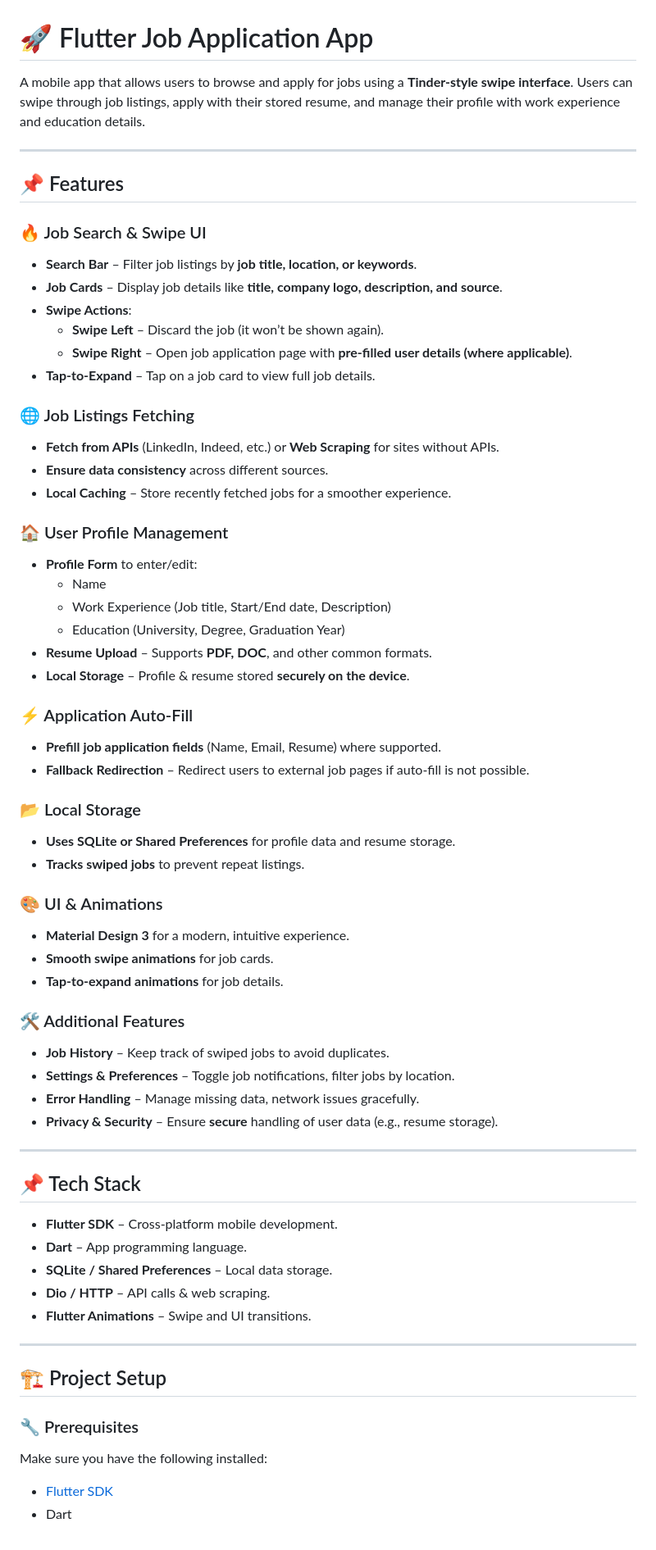
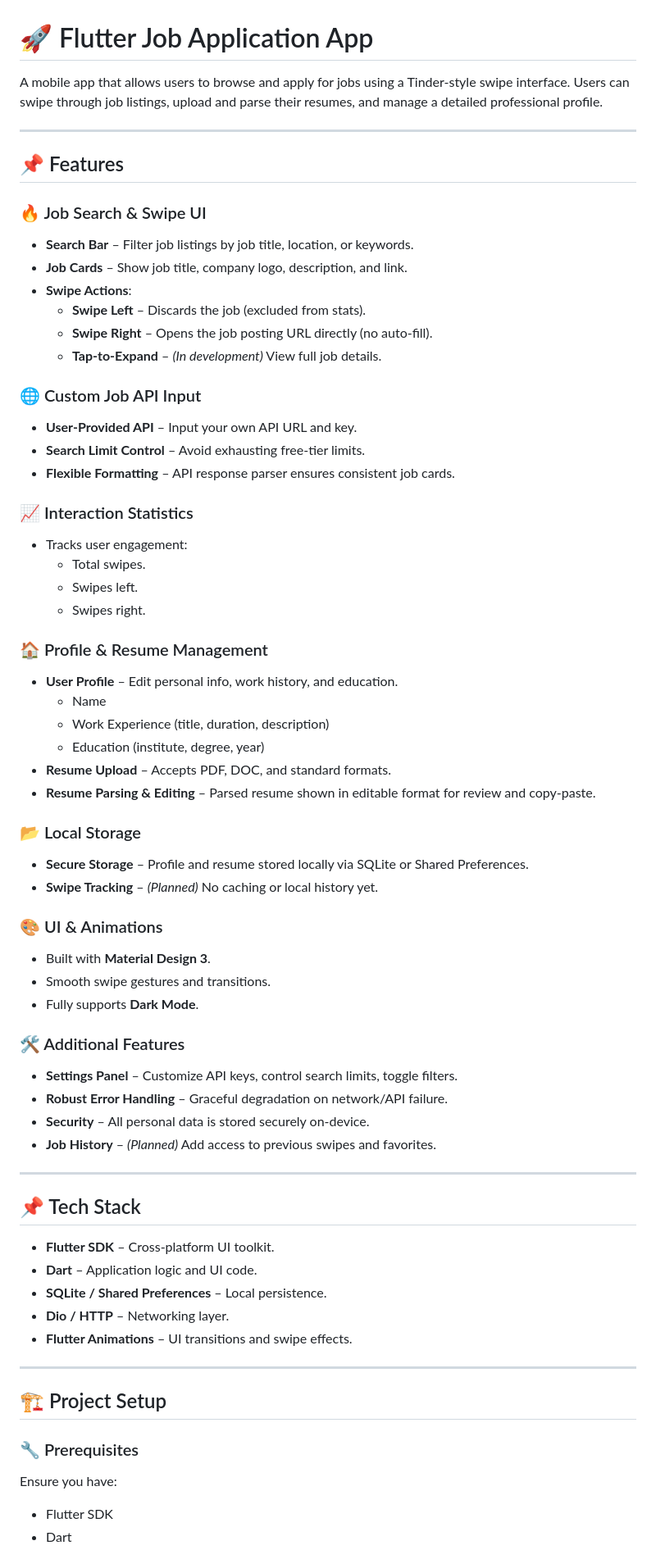
Before and after one commit to agamairi/job-swipe, a Markdown page: README.md, the part around one of its changes. Shown at 82% size. Rendered like a GitHub page.

```diff
--- a/README.md
+++ b/README.md
@@ -1,64 +1,66 @@
 # 🚀 Flutter Job Application App
-A mobile app that allows users to browse and apply for jobs using a **Tinder-style swipe interface**. Users can swipe through job listings, apply with their stored resume, and manage their profile with work experience and education details.
+A mobile app that allows users to browse and apply for jobs using a Tinder-style swipe interface. Users can swipe through job listings, upload and parse their resumes, and manage a detailed professional profile.
 
 ---
 
 ## 📌 Features
 
 ### 🔥 Job Search & Swipe UI
-- **Search Bar** – Filter job listings by **job title, location, or keywords**.
-- **Job Cards** – Display job details like **title, company logo, description, and source**.
+- **Search Bar** – Filter job listings by job title, location, or keywords.
+- **Job Cards** – Show job title, company logo, description, and link.
 - **Swipe Actions**:
-  - **Swipe Left** – Discard the job (it won’t be shown again).
-  - **Swipe Right** – Open job application page with **pre-filled user details (where applicable)**.
-- **Tap-to-Expand** – Tap on a job card to view full job details.
+  - **Swipe Left** – Discards the job (excluded from stats).
+  - **Swipe Right** – Opens the job posting URL directly (no auto-fill).
+  - **Tap-to-Expand** – *(In development)* View full job details.
 
-### 🌐 Job Listings Fetching
-- **Fetch from APIs** (LinkedIn, Indeed, etc.) or **Web Scraping** for sites without APIs.
-- **Ensure data consistency** across different sources.
-- **Local Caching** – Store recently fetched jobs for a smoother experience.
+### 🌐 Custom Job API Input
+- **User-Provided API** – Input your own API URL and key.
+- **Search Limit Control** – Avoid exhausting free-tier limits.
+- **Flexible Formatting** – API response parser ensures consistent job cards.
 
-### 🏠 User Profile Management
-- **Profile Form** to enter/edit:
+### 📈 Interaction Statistics
+- Tracks user engagement:
+  - Total swipes.
+  - Swipes left.
+  - Swipes right.
+
+### 🏠 Profile & Resume Management
+- **User Profile** – Edit personal info, work history, and education.
   - Name
-  - Work Experience (Job title, Start/End date, Description)
-  - Education (University, Degree, Graduation Year)
-- **Resume Upload** – Supports **PDF, DOC**, and other common formats.
-- **Local Storage** – Profile & resume stored **securely on the device**.
-
-### ⚡ Application Auto-Fill
-- **Prefill job application fields** (Name, Email, Resume) where supported.
-- **Fallback Redirection** – Redirect users to external job pages if auto-fill is not possible.
+  - Work Experience (title, duration, description)
+  - Education (institute, degree, year)
+- **Resume Upload** – Accepts PDF, DOC, and standard formats.
+- **Resume Parsing & Editing** – Parsed resume shown in editable format for review and copy-paste.
 
 ### 📂 Local Storage
-- **Uses SQLite or Shared Preferences** for profile data and resume storage.
-- **Tracks swiped jobs** to prevent repeat listings.
+- **Secure Storage** – Profile and resume stored locally via SQLite or Shared Preferences.
+- **Swipe Tracking** – *(Planned)* No caching or local history yet.
 
 ### 🎨 UI & Animations
-- **Material Design 3** for a modern, intuitive experience.
-- **Smooth swipe animations** for job cards.
-- **Tap-to-expand animations** for job details.
+- Built with **Material Design 3**.
+- Smooth swipe gestures and transitions.
+- Fully supports **Dark Mode**.
 
 ### 🛠️ Additional Features
-- **Job History** – Keep track of swiped jobs to avoid duplicates.
-- **Settings & Preferences** – Toggle job notifications, filter jobs by location.
-- **Error Handling** – Manage missing data, network issues gracefully.
-- **Privacy & Security** – Ensure **secure** handling of user data (e.g., resume storage).
+- **Settings Panel** – Customize API keys, control search limits, toggle filters.
+- **Robust Error Handling** – Graceful degradation on network/API failure.
+- **Security** – All personal data is stored securely on-device.
+- **Job History** – *(Planned)* Add access to previous swipes and favorites.
 
 ---
 
 ## 📌 Tech Stack
-- **Flutter SDK** – Cross-platform mobile development.
-- **Dart** – App programming language.
-- **SQLite / Shared Preferences** – Local data storage.
-- **Dio / HTTP** – API calls & web scraping.
-- **Flutter Animations** – Swipe and UI transitions.
+- **Flutter SDK** – Cross-platform UI toolkit.
+- **Dart** – Application logic and UI code.
+- **SQLite / Shared Preferences** – Local persistence.
+- **Dio / HTTP** – Networking layer.
+- **Flutter Animations** – UI transitions and swipe effects.
 
 ---
 
 ## 🏗️ Project Setup
 
 ### 🔧 Prerequisites
-Make sure you have the following installed:
-- [Flutter SDK](https://flutter.dev/docs/get-started/install)
+Ensure you have:
+- Flutter SDK
 - Dart
```
Also changed, not shown: other parts of README.md (+36 -26 lines).
